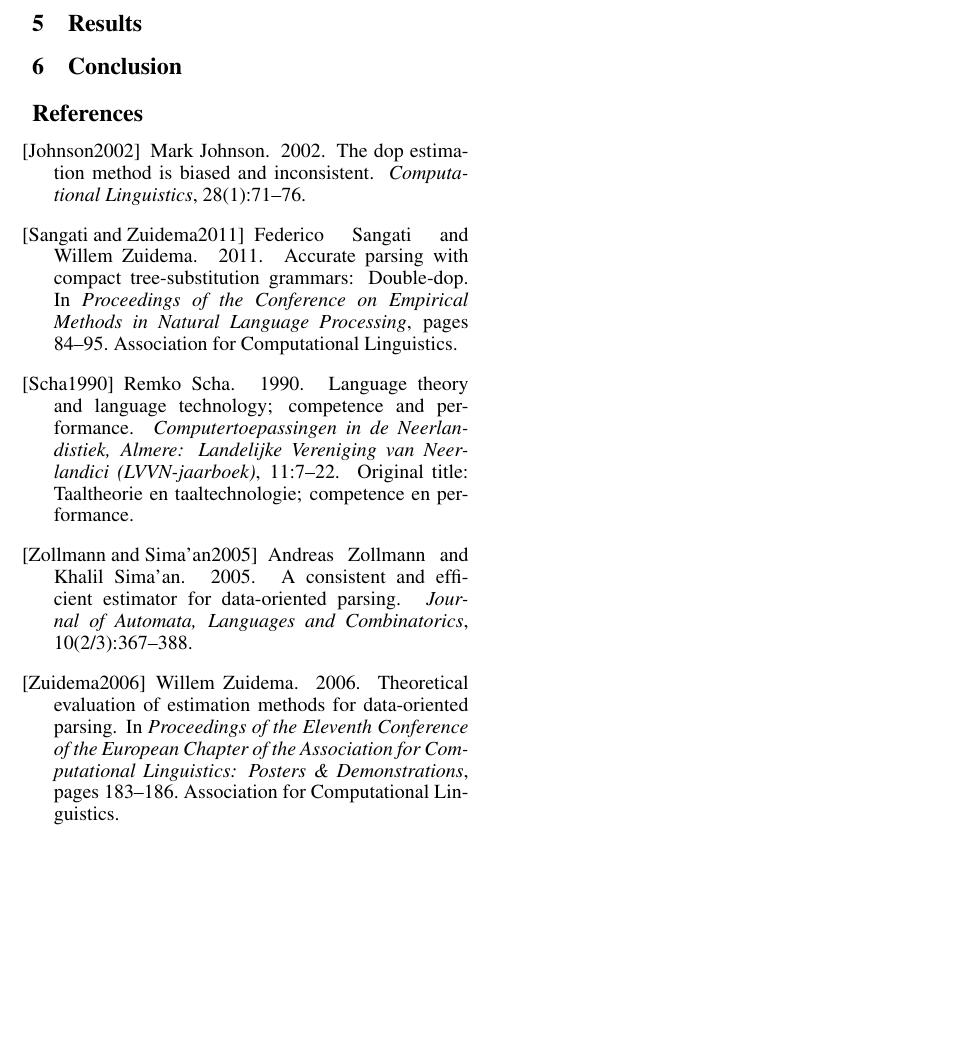
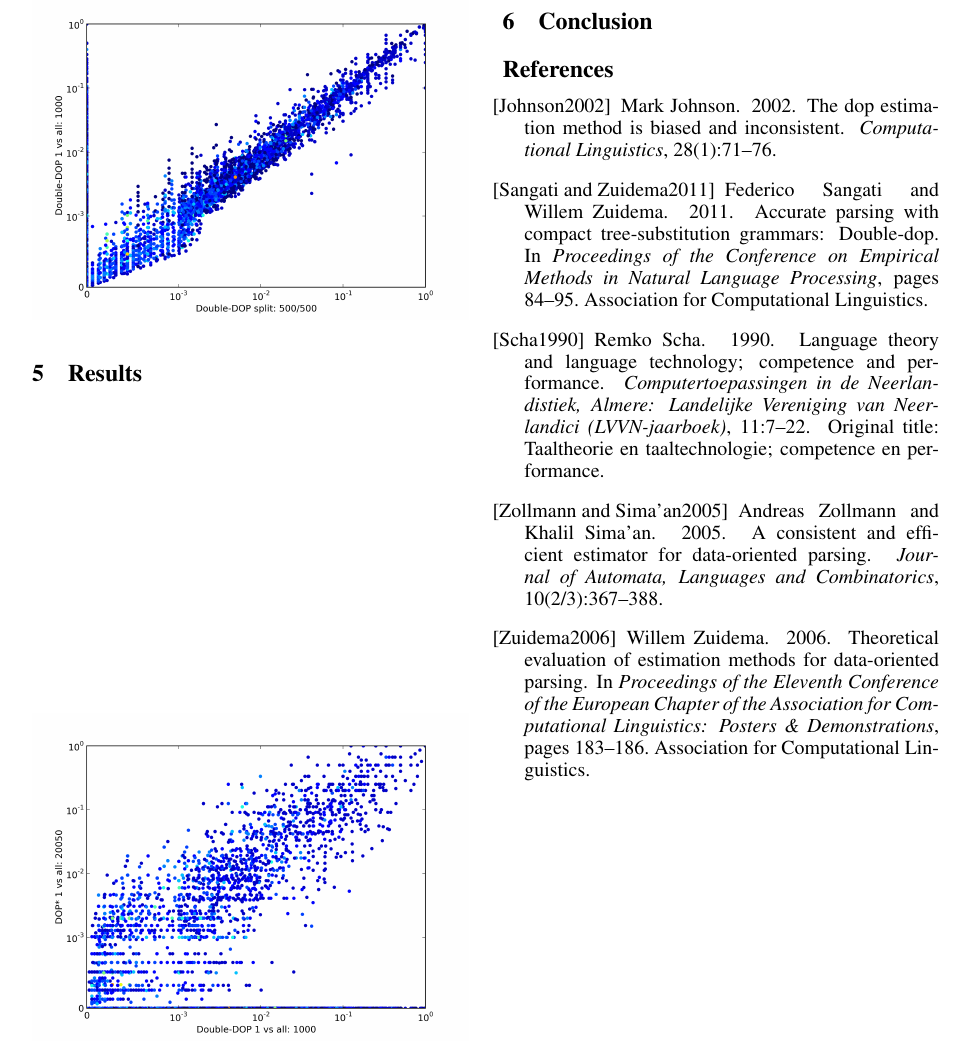
Before and after one commit to bennokr/dop-project, a LaTeX paper (report/report.tex, which reads report/Results.tex): part of page 5 of 5, cut so that both start at the same text, the shorter picture padded with empty space. Compiled offline with pdfLaTeX.

Commit message:
plots in report, feedback on report, new literature

```diff
--- a/report/Results.tex
+++ b/report/Results.tex
@@ -2,0 +10,10 @@
+\begin{figure}
+\center
+\includegraphics[width=\linewidth]{../data/plots/plot1}
+\end{figure}
+
+
+\begin{figure}
+\center
+\includegraphics[width=\linewidth]{../data/plots/plot2}
+\end{figure}
```
Also changed, not shown: literatuur/prescher2004-consistencyAndBias.pdf (added), report/report.pdf, report/report_comments.pdf (added), report/Results.tex (13 more changed lines).
